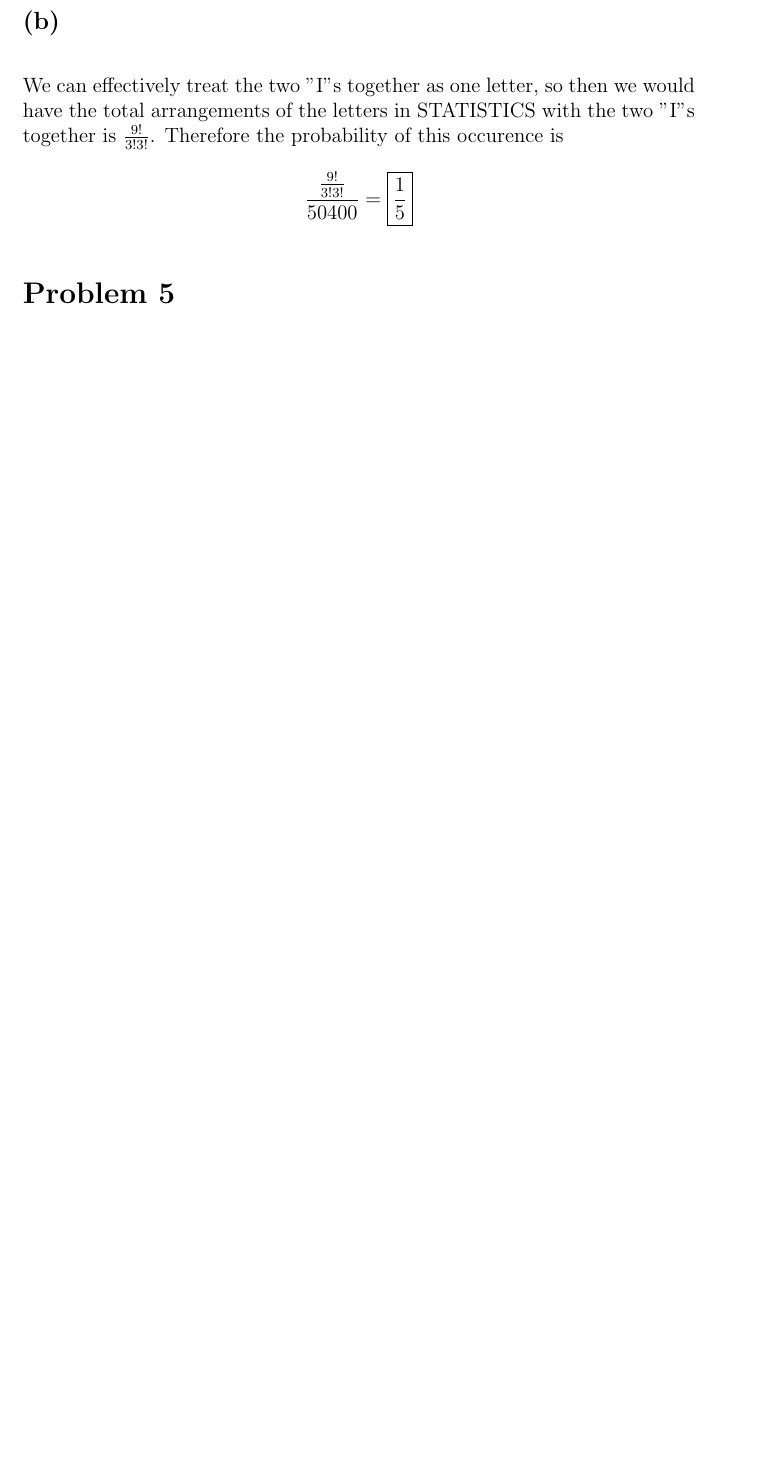
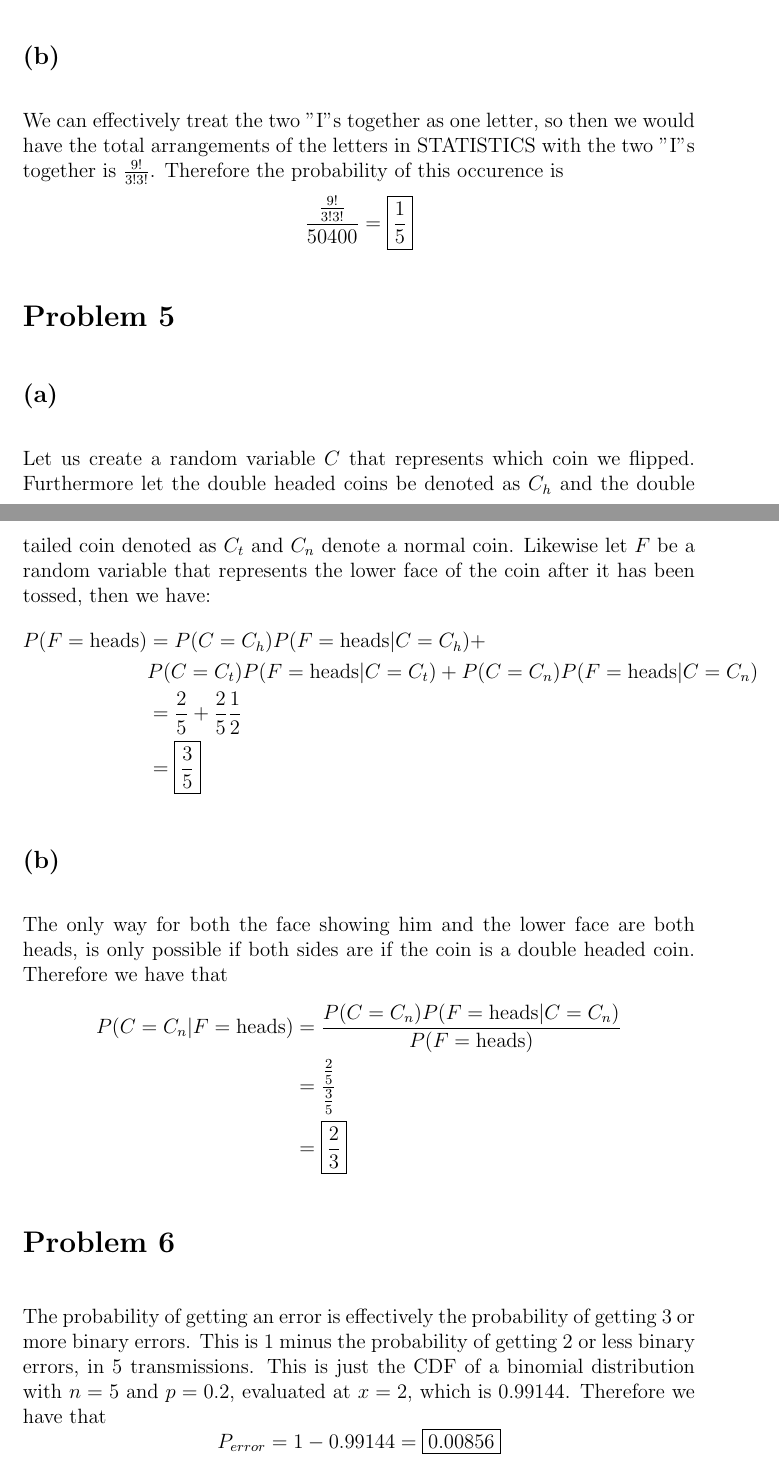
Before and after one commit to HighSpeeds/ECE131A, a LaTeX problem sheet (HW1/file.tex): part of page 3 of 3 before the commit and two parts of pages 3 and 4 of 5 after it, the two joined at a grey line, cut so that both start at the same text, the shorter picture padded with empty space. Compiled offline with pdfLaTeX.

Commit message:
Finished Problem 6

```diff
--- a/HW1/file.tex
+++ b/HW1/file.tex
@@ -52,3 +52,24 @@ have the total arrangements of the letters in STATISTICS with the two "I"s toget
 is $\frac{9!}{3!3!}$. Therefore the probability of this occurence is
 $$\frac{\frac{9!}{3!3!}}{50400}=\boxed{\frac{1}{5}}$$
 \section*{Problem 5}
+\subsection*{(a)}
+Let us create a random variable $C$ that represents which coin we flipped. Furthermore let the double headed coins be denoted as $C_h$ and the double tailed coin denoted as $C_t$
+and $C_n$ denote a normal coin. Likewise let $F$ be a random variable that represents the lower face of the coin after it has been tossed, then we have:
+\begin{align*}
+    P(F=\text{heads})&=P(C=C_h)P(F=\text{heads}|C=C_h)+\\&P(C=C_t)P(F=\text{heads}|C=C_t)+P(C=C_n)P(F=\text{heads}|C=C_n)\\
+    &=\frac{2}{5}+\frac{2}{5}\frac{1}{2}\\
+    &=\boxed{\frac{3}{5}}
+\end{align*}
+\subsection*{(b)}
+The only way for both the face showing him and the lower face are both heads, is only possible if both
+sides are if the coin is a double headed coin. Therefore we have that
+\begin{align*}
+    P(C=C_n|F=\text{heads})&=\frac{P(C=C_n)P(F=\text{heads}|C=C_n)}{P(F=\text{heads})}\\
+    &=\frac{\frac{2}{5}}{\frac{3}{5}}\\
+    &=\boxed{\frac{2}{3}}
+\end{align*}
+\section*{Problem 6}
+The probability of getting an error is effectively the probability of getting
+3 or more binary errors. This is 1 minus the probability of getting 2 or less binary errors, in 5 transmissions.
+This is just the CDF of a binomial distribution with $n=5$ and $p=0.2$, evaluated at $x=2$, which is $0.99144$. Therefore we have that
+$$P_{error}=1-0.99144=\boxed{0.00856}$$
```
Also changed, not shown: HW1/file.pdf, HW1/file.tex (5 more changed lines), 4 other files.
